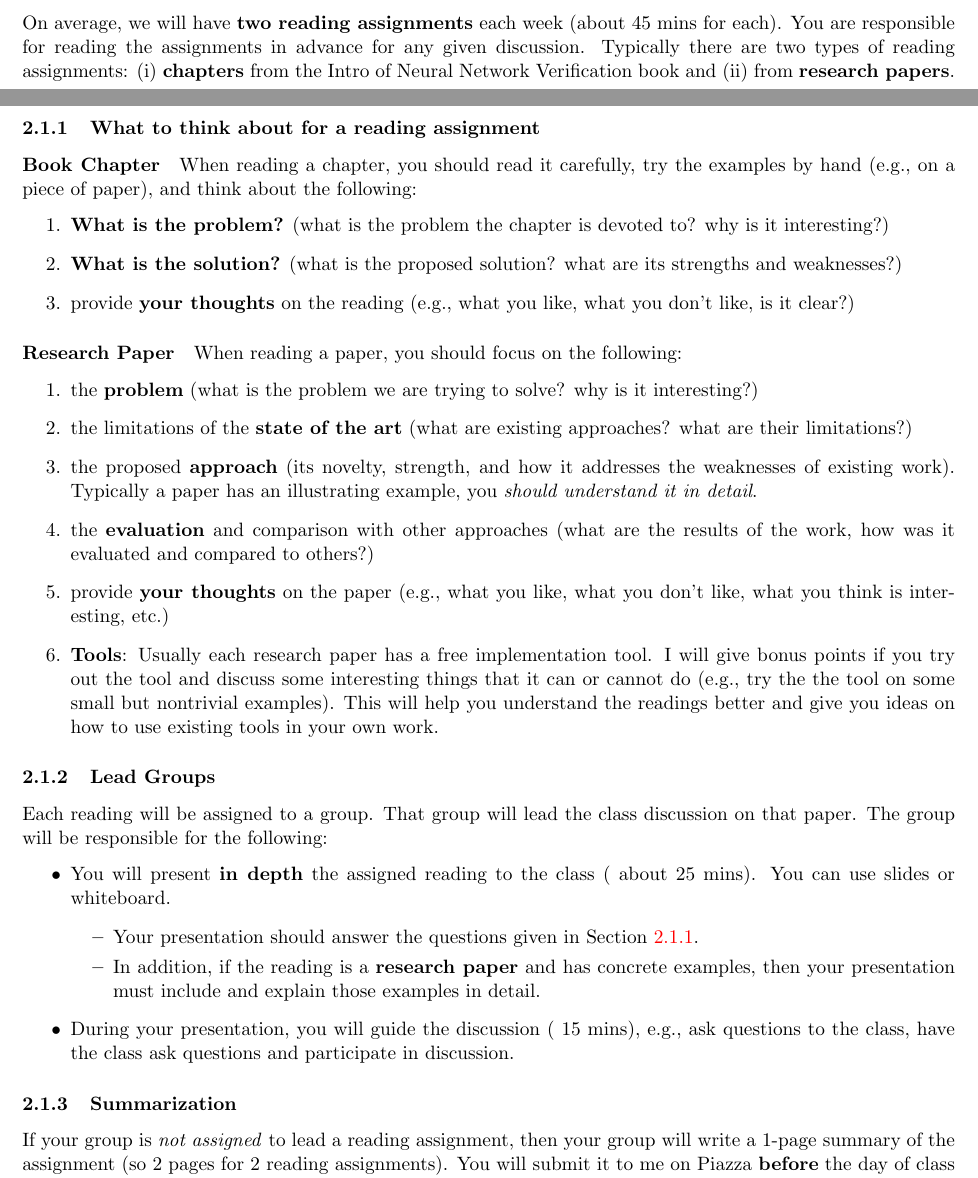
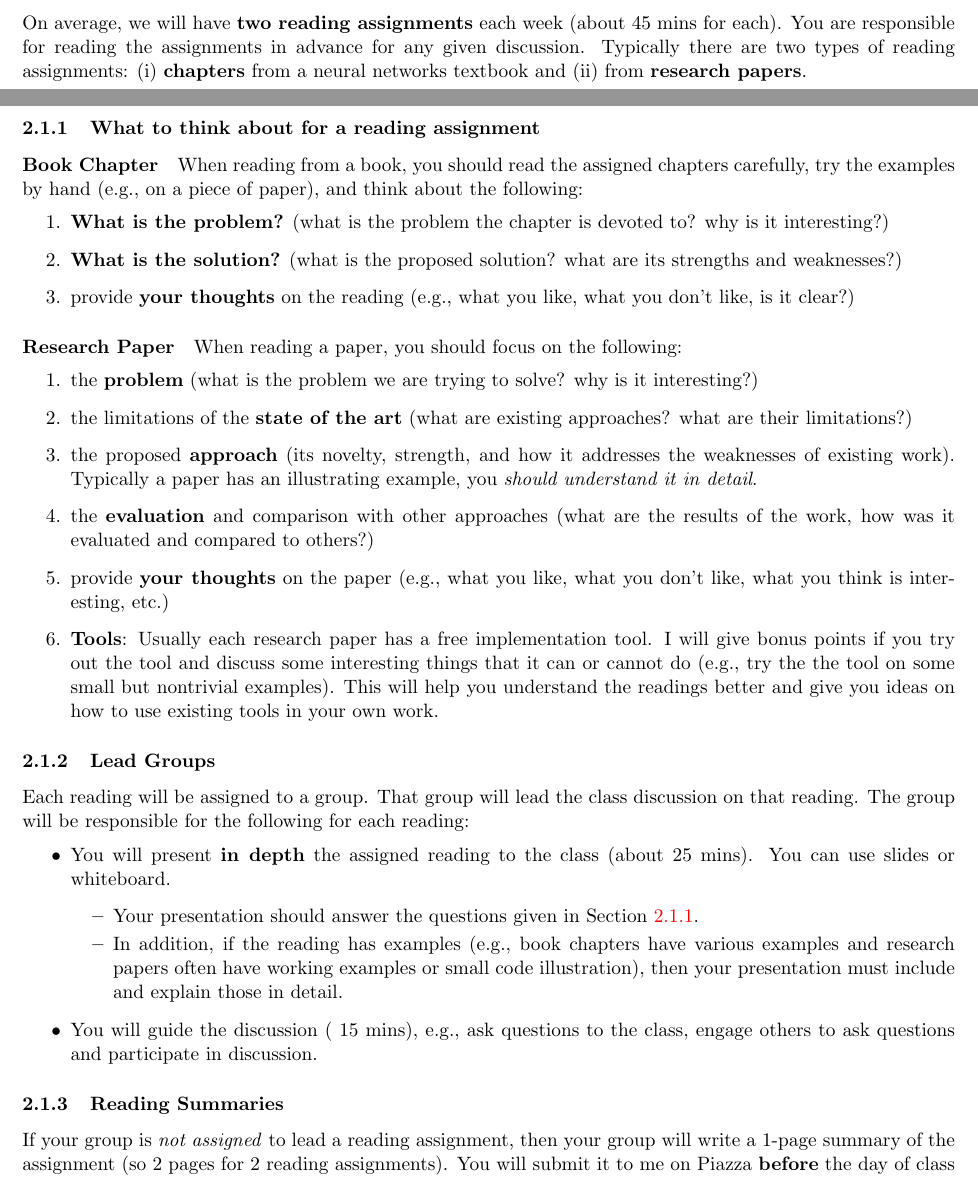
Before and after one commit to nguyenthanhvuh/class-verification, a LaTeX document (docs/syllabus.tex): two parts of pages 1 and 2 of 3, joined at a grey line, cut so that both start at the same text. Compiled offline with pdfLaTeX.

Commit message:
syllabus updates

```diff
--- a/docs/syllabus.tex
+++ b/docs/syllabus.tex
@@ -69,10 +69,10 @@ Students on a group are expected to participate equally in the effort
 \label{sec:org16c195f}
 
 On average, we will have \textbf{\textbf{two reading assignments}} each week (about 45 mins for each).
-You are responsible for reading the assignments in advance for any given discussion.  Typically there are two types of reading assignments:  (i) \textbf{chapters} from the Intro of Neural Network Verification book and (ii) from \textbf{research papers}.
+You are responsible for reading the assignments in advance for any given discussion.  Typically there are two types of reading assignments:  (i) \textbf{chapters} from a neural networks textbook and (ii) from \textbf{research papers}.
 
 \subsubsection{What to think about for a reading assignment}\label{sec:reading}
-\paragraph{Book Chapter} When reading a chapter, you should read it carefully, try the examples by hand (e.g., on a piece of paper), and think about the following:
+\paragraph{Book Chapter} When reading from a book, you should read the assigned chapters carefully, try the examples by hand (e.g., on a piece of paper), and think about the following:
 \begin{enumerate}
     \item  \textbf{What is the problem?} (what is the problem the chapter is devoted to? why is it interesting?)
     \item \textbf{What is the solution?} (what is the proposed solution? what are its strengths and weaknesses?)
@@ -94,19 +94,19 @@ will help you understand the readings better and give you ideas on
 how to use existing tools in your own work.
 \end{enumerate}
 
-\subsubsection{Lead Groups} Each reading will be assigned to a group.  That group will lead the class discussion on that paper. The group will be responsible for the following:
+\subsubsection{Lead Groups} Each reading will be assigned to a group.  That group will lead the class discussion on that reading. The group will be responsible for the following for each reading:
 \begin{itemize}
-\item You will present \textbf{\textbf{in depth}} the assigned reading to the class (~about 25 mins). You can use slides or whiteboard.
+\item You will present \textbf{\textbf{in depth}} the assigned reading to the class (about 25 mins). You can use slides or whiteboard.
 \begin{itemize}
     \item Your presentation should answer the questions given in Section~\ref{sec:reading}.
-    \item In addition, if the reading is a \textbf{research paper} and has concrete examples, then your presentation must include and explain those examples in detail.
+    \item In addition, if the reading has examples (e.g., book chapters have various examples and research papers often have working examples or small code illustration), then your presentation must include and explain those in detail.
 \end{itemize}
-\item During your presentation, you will guide the discussion (~15 mins), e.g., ask questions to the class, have the class ask questions and participate in discussion.
+\item You will guide the discussion (~15 mins), e.g., ask questions to the class, engage others to ask questions and participate in discussion.
 
 
 \end{itemize}
 
-\subsubsection{Summarization}
+\subsubsection{Reading Summaries}
 
 If your group is \emph{not assigned} to lead a reading assignment, then your group will write a 1-page summary of the assignment (so 2 pages for 2 reading assignments). You will submit it to me on Piazza \textbf{before} the day of class that we will discuss the paper (i.e., by 4:29 PM Tuesday).  For the summary, you should answer the questions given in Section~\ref{sec:reading}.
 
```
